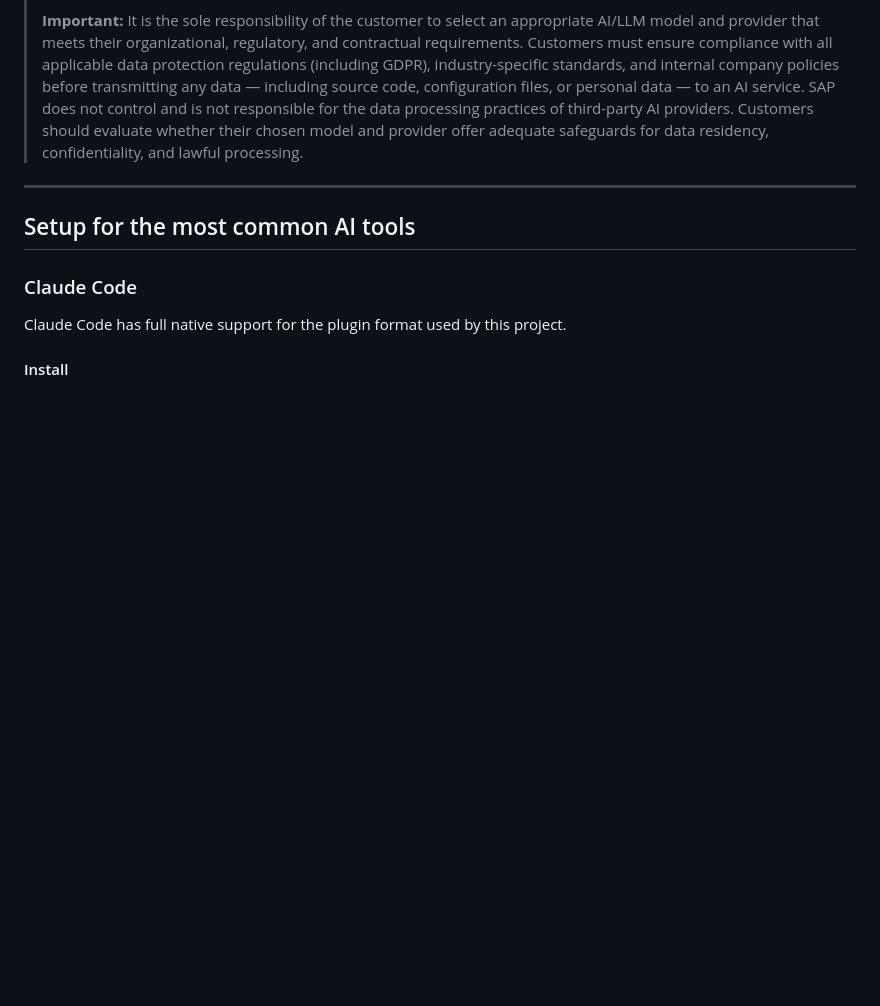
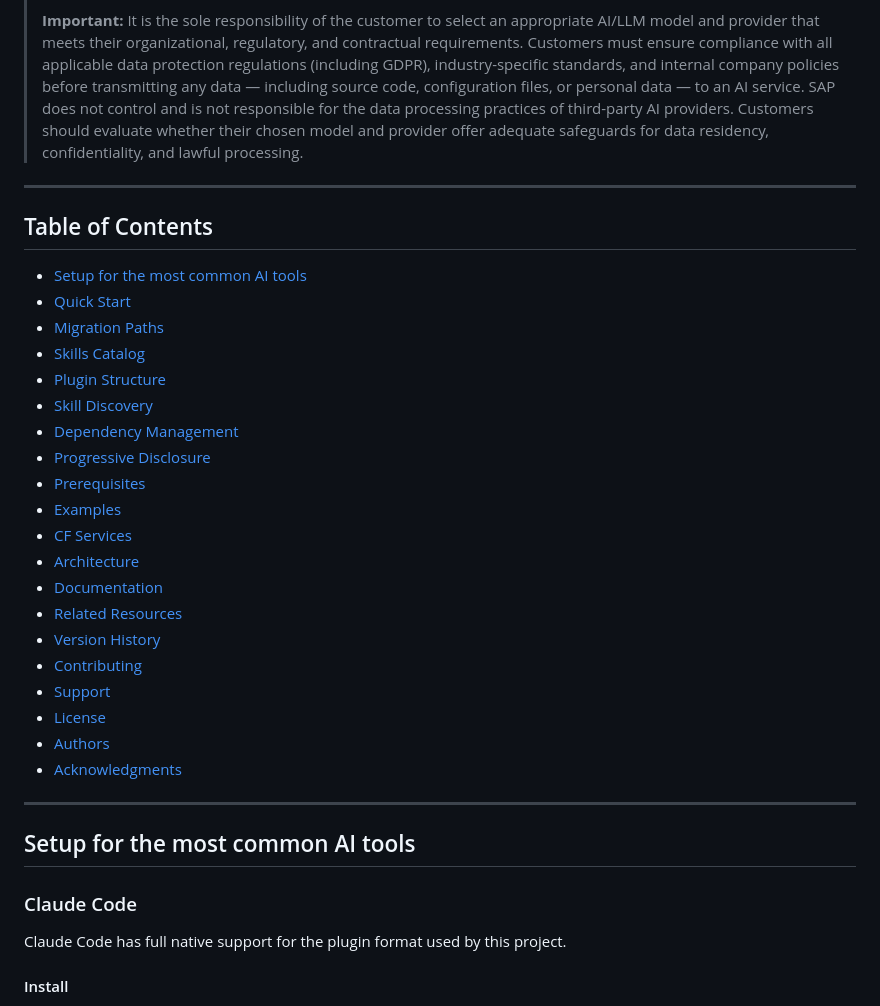
Before and after one commit to SAP-samples/btp-neo-java-app-migration, a Markdown page: ai-migration/README.md, the part around one of its changes. GitHub-like rendering; blank space fills up the shorter version.

```diff
--- a/ai-migration/README.md
+++ b/ai-migration/README.md
@@ -5,6 +5,31 @@ A collection of AI agent skills for migrating SAP BTP Neo Java applications and
 > **Disclaimer:** The quality and accuracy of the migration results depend on the complexity of your application and the AI tool you use. Always review the generated output, test thoroughly, and expect to make manual adjustments — especially for complex authentication flows, custom configurations, and subaccount-level settings.
 >
 > **Important:** It is the sole responsibility of the customer to select an appropriate AI/LLM model and provider that meets their organizational, regulatory, and contractual requirements. Customers must ensure compliance with all applicable data protection regulations (including GDPR), industry-specific standards, and internal company policies before transmitting any data — including source code, configuration files, or personal data — to an AI service. SAP does not control and is not responsible for the data processing practices of third-party AI providers. Customers should evaluate whether their chosen model and provider offer adequate safeguards for data residency, confidentiality, and lawful processing.
+
+---
+
+## Table of Contents
+
+- [Setup for the most common AI tools](#setup-for-the-most-common-ai-tools)
+- [Quick Start](#quick-start)
+- [Migration Paths](#migration-paths)
+- [Skills Catalog](#skills-catalog)
+- [Plugin Structure](#plugin-structure)
+- [Skill Discovery](#skill-discovery)
+- [Dependency Management](#dependency-management)
+- [Progressive Disclosure](#progressive-disclosure)
+- [Prerequisites](#prerequisites)
+- [Examples](#examples)
+- [CF Services](#cf-services)
+- [Architecture](#architecture)
+- [Documentation](#documentation)
+- [Related Resources](#related-resources)
+- [Version History](#version-history)
+- [Contributing](#contributing)
+- [Support](#support)
+- [License](#license)
+- [Authors](#authors)
+- [Acknowledgments](#acknowledgments)
 
 ---
 
```
Also changed, not shown: other parts of ai-migration/README.md (+93 -0 lines).
